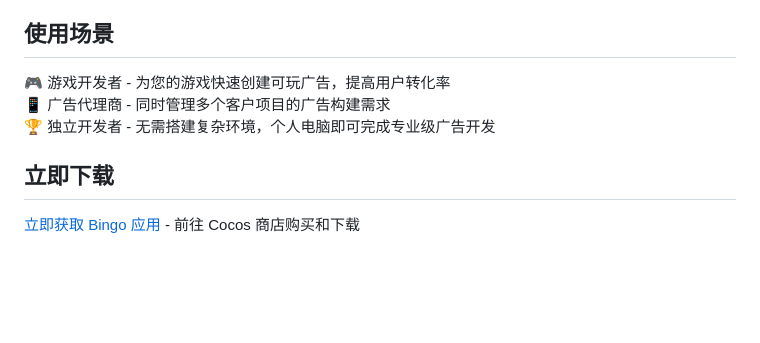
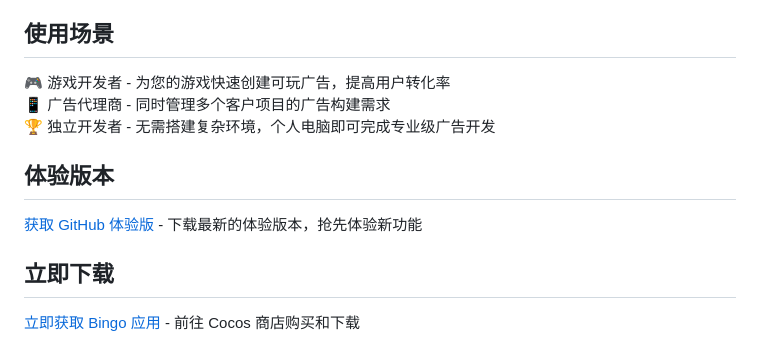
Before and after one commit to songhuixiang/playable-demo, a Markdown page: README.md, the part around the change. Drawn GitHub-style; blank space fills up the shorter version.

```diff
--- a/README.md
+++ b/README.md
@@ -77,6 +77,10 @@ try {
 📱 广告代理商 - 同时管理多个客户项目的广告构建需求
 🏆 独立开发者 - 无需搭建复杂环境，个人电脑即可完成专业级广告开发
 
+## 体验版本
+
+[获取 GitHub 体验版](https://github.com/songhuixiang/playable-demo/releases) - 下载最新的体验版本，抢先体验新功能
+
 ## 立即下载
 
 [立即获取 Bingo 应用](https://store.cocos.com/app/detail/7593) - 前往 Cocos 商店购买和下载
```
Also changed, not shown: README_EN.md (+4 -0 lines).
